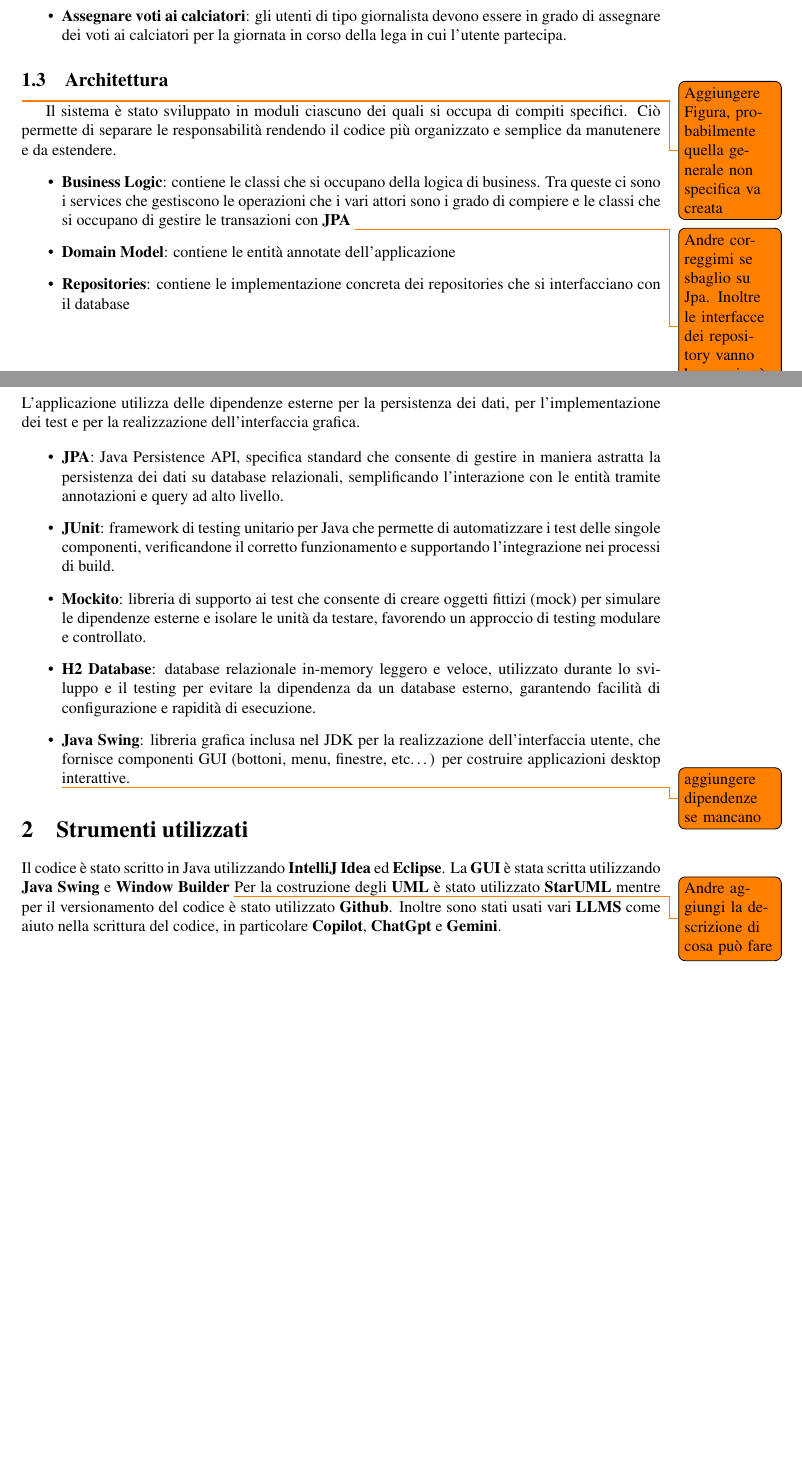
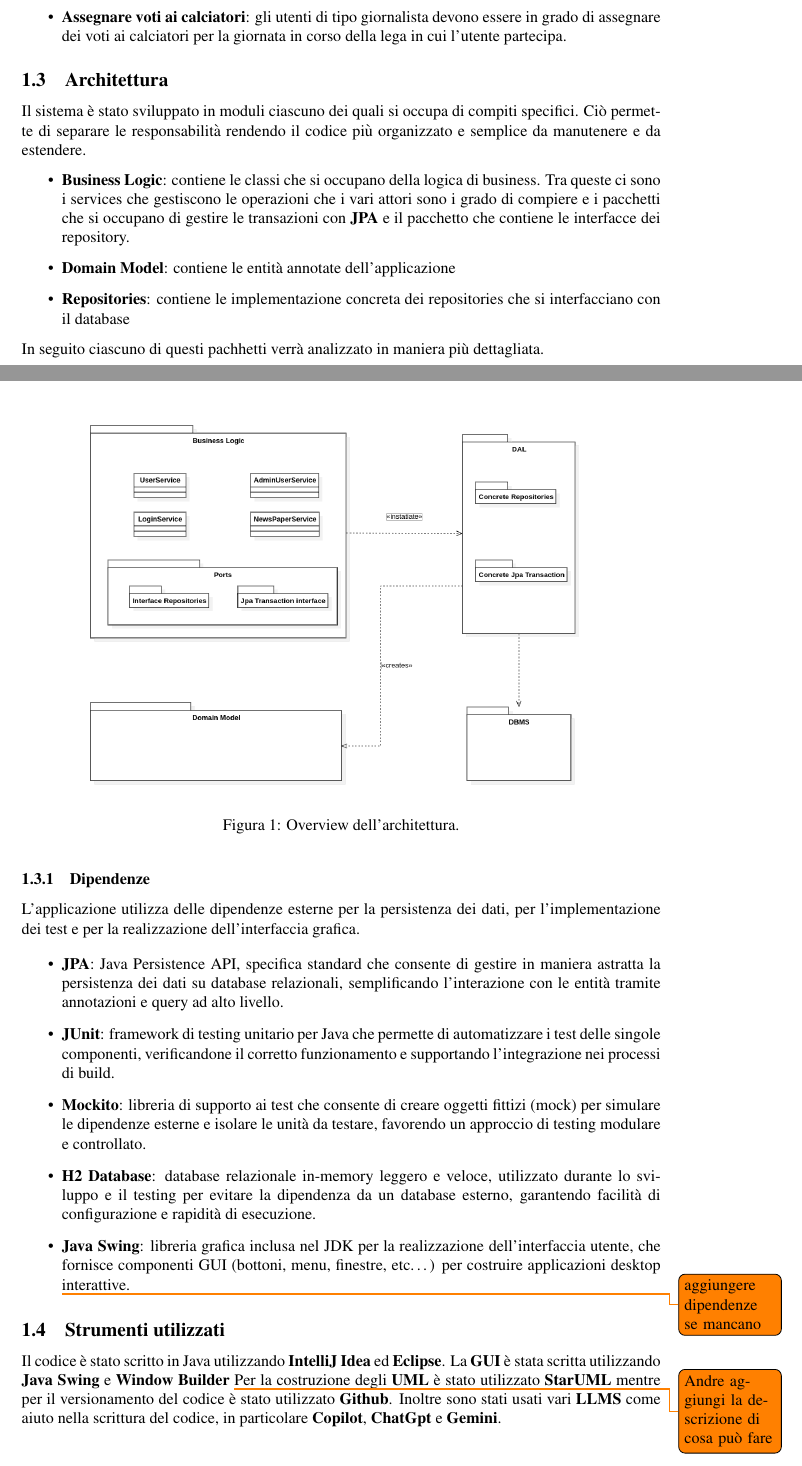
Before and after one commit to andbarbs/fantacalcio, a LaTeX document (Relazione/main.tex, which reads Relazione/Part/Introduzionegenerale.tex): two parts of pages 2 and 3 of 27, joined at a grey line, cut so that both start at the same text, the shorter picture padded with empty space. Compiled offline with pdfLaTeX.

Commit message:
Aggiunto grafico overview dell'architettura e effettuato alcune correzioni

```diff
--- a/Relazione/Part/Introduzionegenerale.tex
+++ b/Relazione/Part/Introduzionegenerale.tex
@@ -37,18 +37,24 @@ che l'utente ricopre nelle leghe in cui partecipa.
 \end{itemize}
 
 \subsection{Architettura}
-\todo{Aggiungere Figura, probabilmente quella generale non specifica va creata}
+\begin{figure}
+    \centering
+    \includegraphics[width=0.8\textwidth]{Resources/graficiUML/Overview.png}
+    \caption{Overview dell'architettura.}
+    \label{fig:overview dell'architettura}
+\end{figure}
 Il sistema è stato sviluppato in moduli ciascuno dei quali si occupa di compiti specifici.
 Ciò permette di separare le responsabilità rendendo il codice più organizzato e semplice
 da manutenere e da estendere.
 \begin{itemize}
     \item \textbf{Business Logic}: contiene le classi che si occupano della logica di
     business. Tra queste ci sono i services che gestiscono le operazioni che i vari
-    attori sono i grado di compiere e le classi che si occupano di gestire le transazioni con \textbf{JPA}
-    \todo{Andre correggimi se sbaglio su Jpa. Inoltre le interfacce dei repository vanno bene qui o è meglio spostarle?}
+    attori sono i grado di compiere e i pacchetti che si occupano di gestire le transazioni con \textbf{JPA} e il pacchetto
+    che contiene le interfacce dei repository.
     \item \textbf{Domain Model}: contiene le entità annotate dell'applicazione
     \item \textbf{Repositories}: contiene le implementazione concreta dei repositories che si interfacciano con il database
 \end{itemize}
+In seguito ciascuno di questi pachhetti verrà analizzato in maniera più dettagliata.
 
 \subsubsection{Dipendenze}
 L'applicazione utilizza delle dipendenze esterne per la persistenza dei dati,
@@ -74,7 +80,7 @@ per l'implementazione dei test e per la realizzazione dell'interfaccia grafica.
     \todo{aggiungere dipendenze se mancano}
 \end{itemize}
 
-\section{Strumenti utilizzati}
+\subsection{Strumenti utilizzati}
 Il codice è stato scritto in Java utilizzando \textbf{IntelliJ Idea} ed \textbf{Eclipse}.
 La \textbf{GUI} è stata scritta utilizzando \textbf{Java Swing} e \textbf{Window Builder} \todo{Andre aggiungi la descrizione di cosa può fare}
 Per la costruzione degli \textbf{UML} è stato utilizzato \textbf{StarUML} mentre per il versionamento
```
